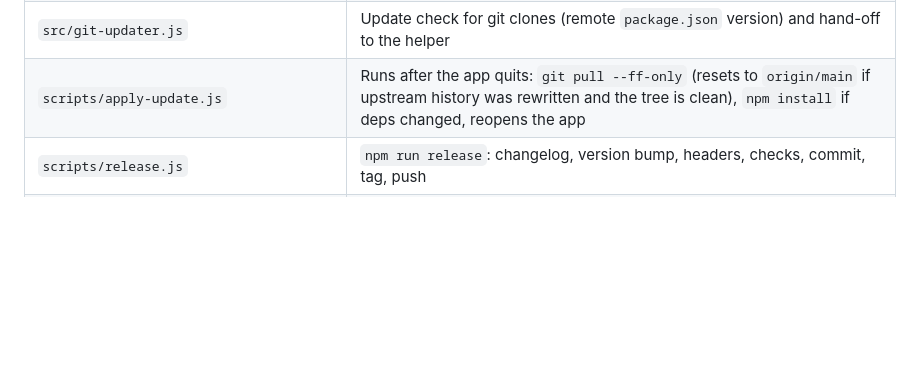
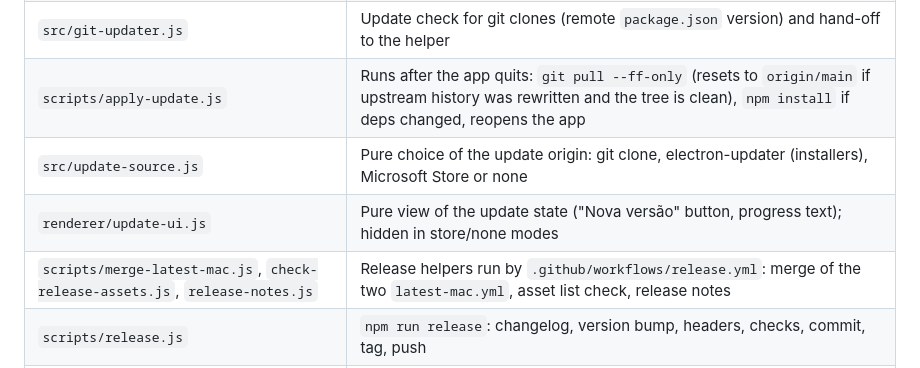
Before and after one commit to bsmagalhaes/rendra-ide, a Markdown page: AGENTS.md, the part around the change. Rendered like a GitHub page; blank space fills up the shorter version.

Commit message:
docs: AGENTS.md com os módulos e scripts dos instaladores

```diff
--- a/AGENTS.md
+++ b/AGENTS.md
@@ -43,6 +43,9 @@ and in the About page credits.
 | `src/setup.js` | Checks/installs Git (Git Bash), RTK, WSL — used by the modal and `npm run setup` |
 | `src/git-updater.js` | Update check for git clones (remote `package.json` version) and hand-off to the helper |
 | `scripts/apply-update.js` | Runs after the app quits: `git pull --ff-only` (resets to `origin/main` if upstream history was rewritten and the tree is clean), `npm install` if deps changed, reopens the app |
+| `src/update-source.js` | Pure choice of the update origin: git clone, electron-updater (installers), Microsoft Store or none |
+| `renderer/update-ui.js` | Pure view of the update state ("Nova versão" button, progress text); hidden in store/none modes |
+| `scripts/merge-latest-mac.js`, `check-release-assets.js`, `release-notes.js` | Release helpers run by `.github/workflows/release.yml`: merge of the two `latest-mac.yml`, asset list check, release notes |
 | `scripts/release.js` | `npm run release`: changelog, version bump, headers, checks, commit, tag, push |
 | `scripts/stamp.js` | Signature header with the package version at the top of every shipped JS/CSS file |
 | `scripts/check.js` | `npm run check`: syntax, JSON, index.html structure, required files |
```
